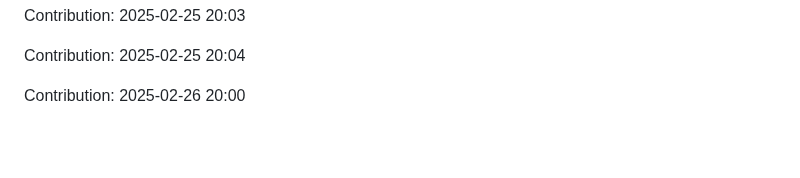
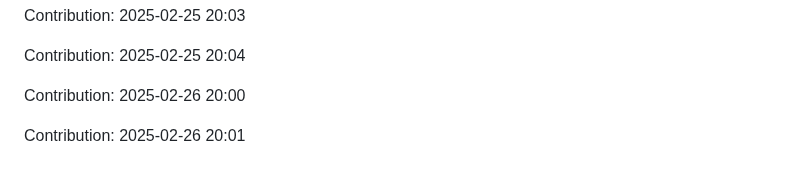
Before and after one commit to sidz111/gpt-notepad, a Markdown page: README.md, the part around the change. GitHub-like rendering; blank space fills up the shorter version.

Commit message:
Contribution: 2025-02-26 20:01

```diff
--- a/README.md
+++ b/README.md
@@ -4087,3 +4087,5 @@ Contribution: 2025-02-25 20:03
 Contribution: 2025-02-25 20:04
 
 Contribution: 2025-02-26 20:00
+
+Contribution: 2025-02-26 20:01
```
